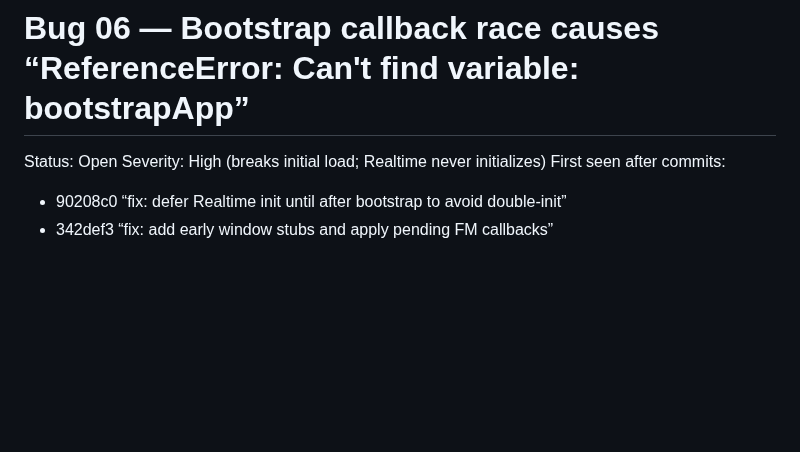
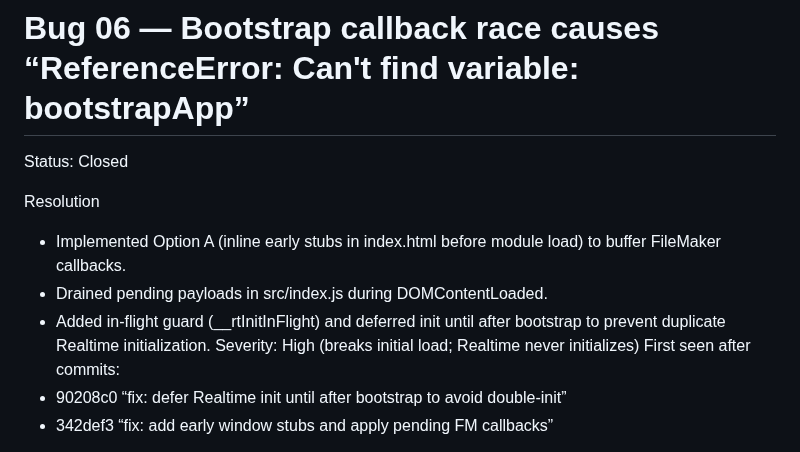
Before and after one commit to mw777eds/realtime_openai, a Markdown page: bugs/bug06-bootstrap-callback-race.md, the part around the change. Rendered like a GitHub page; blank space fills up the shorter version.

```diff
--- a/bugs/bug06-bootstrap-callback-race.md
+++ b/bugs/bug06-bootstrap-callback-race.md
@@ -1,6 +1,11 @@
 # Bug 06 — Bootstrap callback race causes “ReferenceError: Can't find variable: bootstrapApp”
 
-Status: Open
+Status: Closed
+
+Resolution
+- Implemented Option A (inline early stubs in index.html before module load) to buffer FileMaker callbacks.
+- Drained pending payloads in src/index.js during DOMContentLoaded.
+- Added in-flight guard (__rtInitInFlight) and deferred init until after bootstrap to prevent duplicate Realtime initialization.
 Severity: High (breaks initial load; Realtime never initializes)
 First seen after commits:
 - 90208c0 “fix: defer Realtime init until after bootstrap to avoid double-init”
```
Also changed, not shown: docs/cleanupTasks.md (+1 -0 lines), instructions.md (+8 -2 lines).
